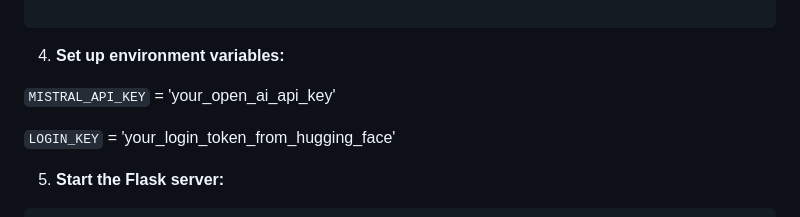
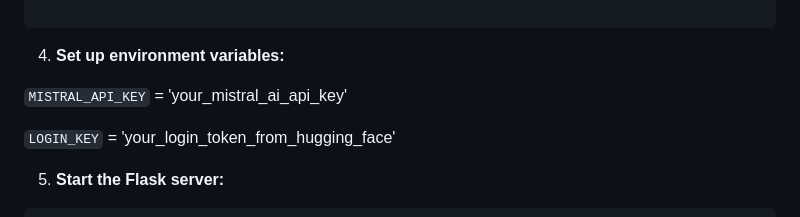
Before and after one commit to Blacksujit/RelaxRover, a Markdown page: README.md, the part around the change. GitHub-like rendering.

```diff
--- a/README.md
+++ b/README.md
@@ -112,7 +112,7 @@ pip install -r requirements.txt
 4. **Set up environment variables:**
 
 
-`MISTRAL_API_KEY` = 'your_open_ai_api_key'
+`MISTRAL_API_KEY` = 'your_mistral_ai_api_key'
 
 `LOGIN_KEY` = 'your_login_token_from_hugging_face'
 
```
